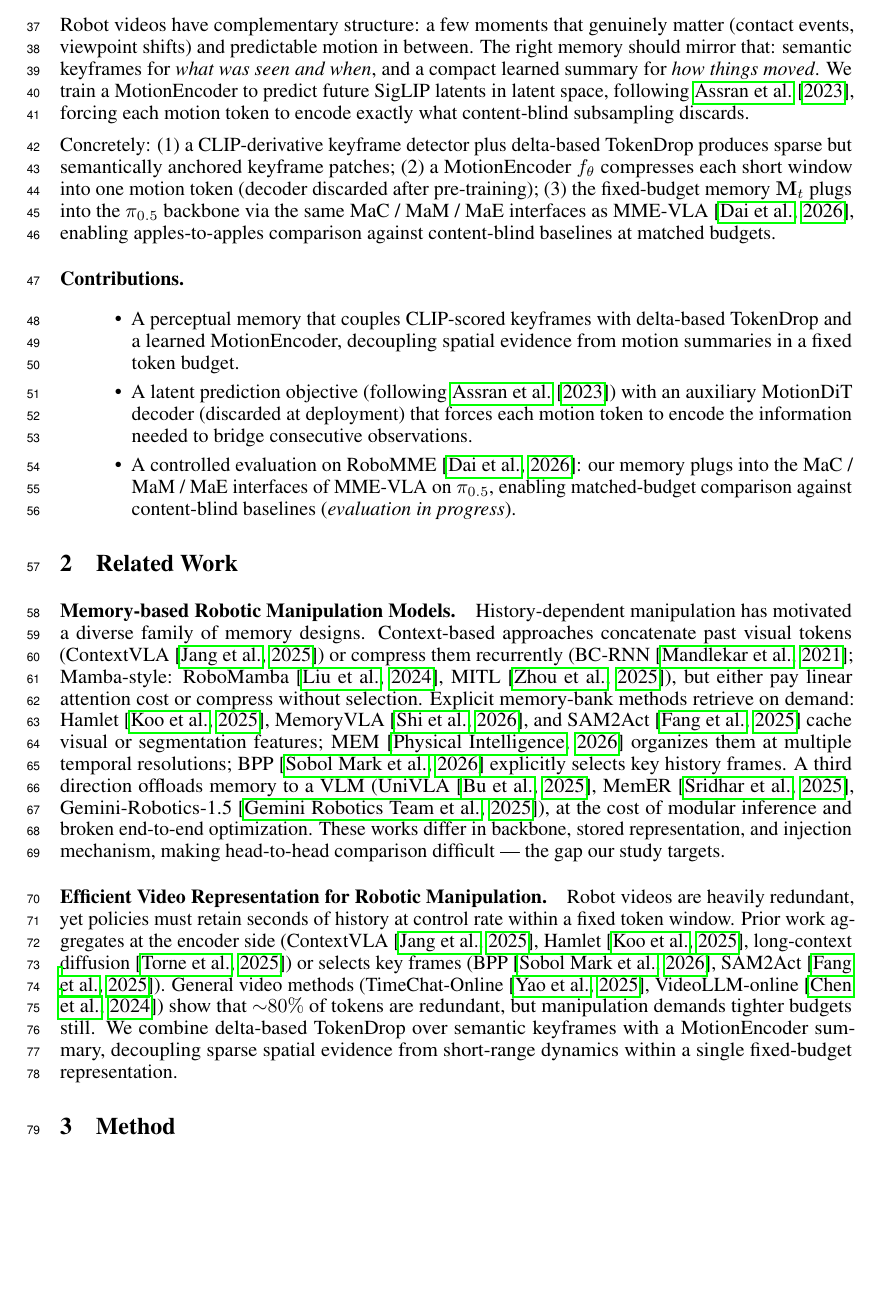
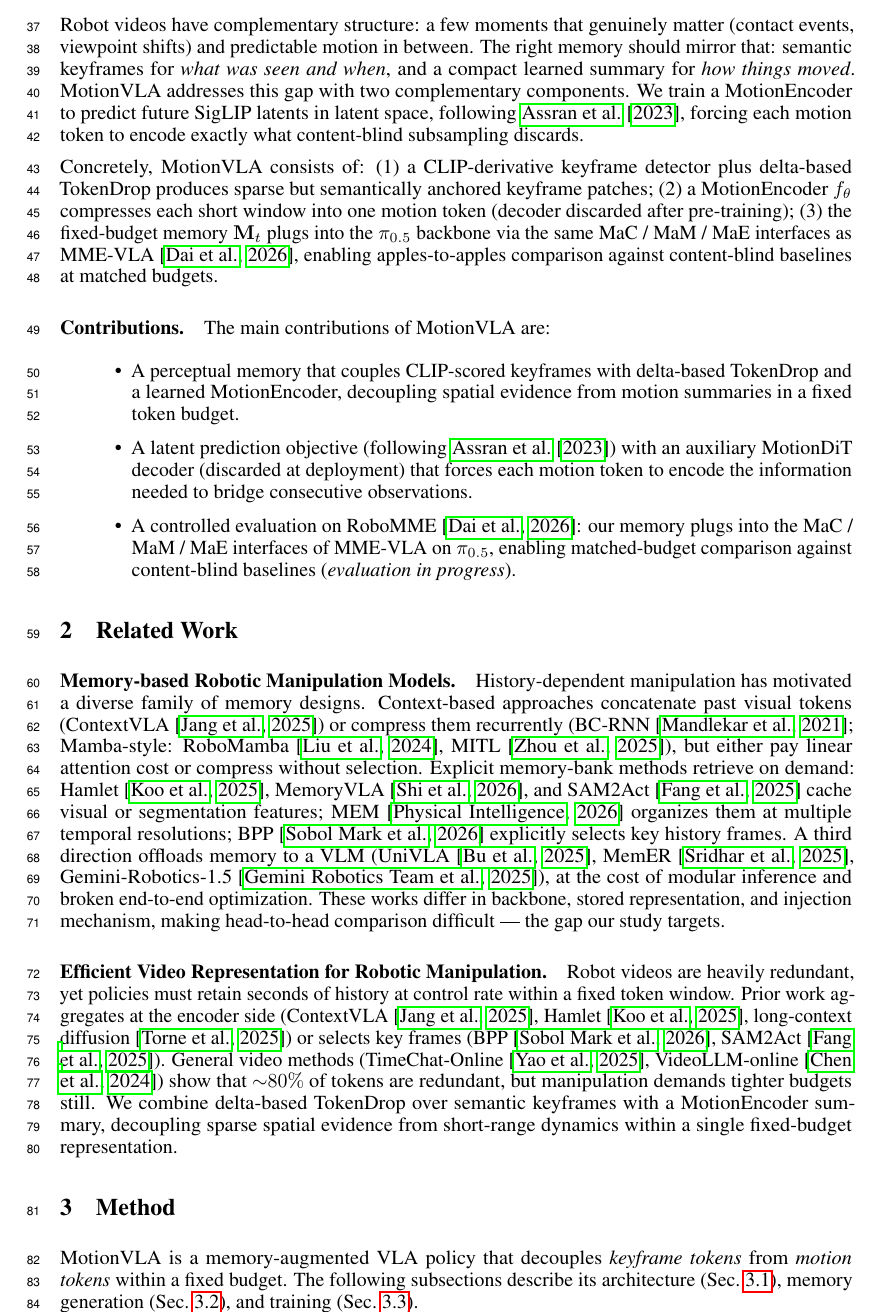
Before and after one commit to hongzefu/CSE599Report-26Winter, a LaTeX paper (neurips_2026.tex): part of page 2 of 9, cut so that both start at the same text, the shorter picture padded with empty space. The pictures show the PDF file neurips_2026.pdf that the author committed with the source.

Commit message:
motionvla in context

```diff
--- a/neurips_2026.tex
+++ b/neurips_2026.tex
@@ -123,7 +123,7 @@ dominate motion-centric and time-sensitive tasks, but its concrete
 instantiations --- uniform frame sampling and temporal-saliency-agnostic
 token dropping --- are content-blind and degrade sharply as the memory
 budget tightens, while symbolic / language-subgoal memory cannot adequately
-represent low-level continuous motion. We introduce a robot-specialized
+represent low-level continuous motion. We introduce \textbf{MotionVLA}, a robot-specialized
 perceptual memory that decouples \emph{what} the robot saw from \emph{how}
 things moved between observations: a CLIP-derivative keyframe selector with
 delta-based per-keyframe TokenDrop carries sparse spatial evidence at
@@ -168,11 +168,12 @@ Robot videos have complementary structure: a few moments that genuinely
 matter (contact events, viewpoint shifts) and predictable motion in between.
 The right memory should mirror that: semantic keyframes for \emph{what was
 seen and when}, and a compact learned summary for \emph{how things moved}.
+MotionVLA addresses this gap with two complementary components.
 We train a MotionEncoder to predict future SigLIP latents in latent
 space, following~\citet{assran2023ijepa}, forcing each motion token to
 encode exactly what content-blind subsampling discards.
 
-Concretely: (1)~a CLIP-derivative keyframe detector plus delta-based
+Concretely, MotionVLA consists of: (1)~a CLIP-derivative keyframe detector plus delta-based
 TokenDrop produces sparse but semantically anchored keyframe patches;
 (2)~a MotionEncoder $f_\theta$ compresses each short window into one motion
 token (decoder discarded after pre-training); (3)~the fixed-budget memory
@@ -181,6 +182,7 @@ MaE interfaces as MME-VLA~\citep{dai2026robomme}, enabling apples-to-apples
 comparison against content-blind baselines at matched budgets.
 
 \paragraph{Contributions.}
+The main contributions of MotionVLA are:
 \begin{itemize}
     \item A perceptual memory that couples CLIP-scored keyframes with
           delta-based TokenDrop and a learned MotionEncoder, decoupling
@@ -232,7 +234,8 @@ a single fixed-budget representation.
 
 \section{Method}
 \label{sec:method}
-% TODO: one short paragraph summarizing what the method does and giving a roadmap of this section.
+
+MotionVLA is a memory-augmented VLA policy that decouples \emph{keyframe tokens} from \emph{motion tokens} within a fixed budget. The following subsections describe its architecture (Sec.~\ref{sec:arch}), memory generation (Sec.~\ref{sec:memory}), and training (Sec.~\ref{sec:objective}).
 
 % \subsection{Preliminaries and Problem Setup}
 % \label{sec:prelim}
@@ -590,7 +593,7 @@ $\Delta\!=\!16$-frame window).
 \section{Experiments}
 \label{sec:exp}
 
-Our evaluation is structured around three research questions.
+Our evaluation of MotionVLA is structured around three research questions.
 \textbf{RQ1 (memory content).} Under a fixed token budget and a fixed
 integration mechanism, do content-aware perceptual memories (CLIP keyframes,
 TokenDrop, learned motion tokens) preserve more decision-relevant signal
@@ -735,7 +738,7 @@ reported once the \textit{ongoing} runs finish.
 \section{Conclusion}
 \label{sec:conclusion}
 
-We proposed a robot-specialized perceptual memory (Sec.~\ref{sec:method})
+We proposed MotionVLA (Sec.~\ref{sec:method}), a robot-specialized perceptual memory
 that decouples semantic keyframes from learned short-range motion
 summaries within a fixed token budget, exposed to the $\pi_{0.5}$
 backbone through three interchangeable interfaces (MaC / MaM / MaE).
```
Also changed, not shown: neurips_2026.pdf, neurips_2026.tex (10 more changed lines).
